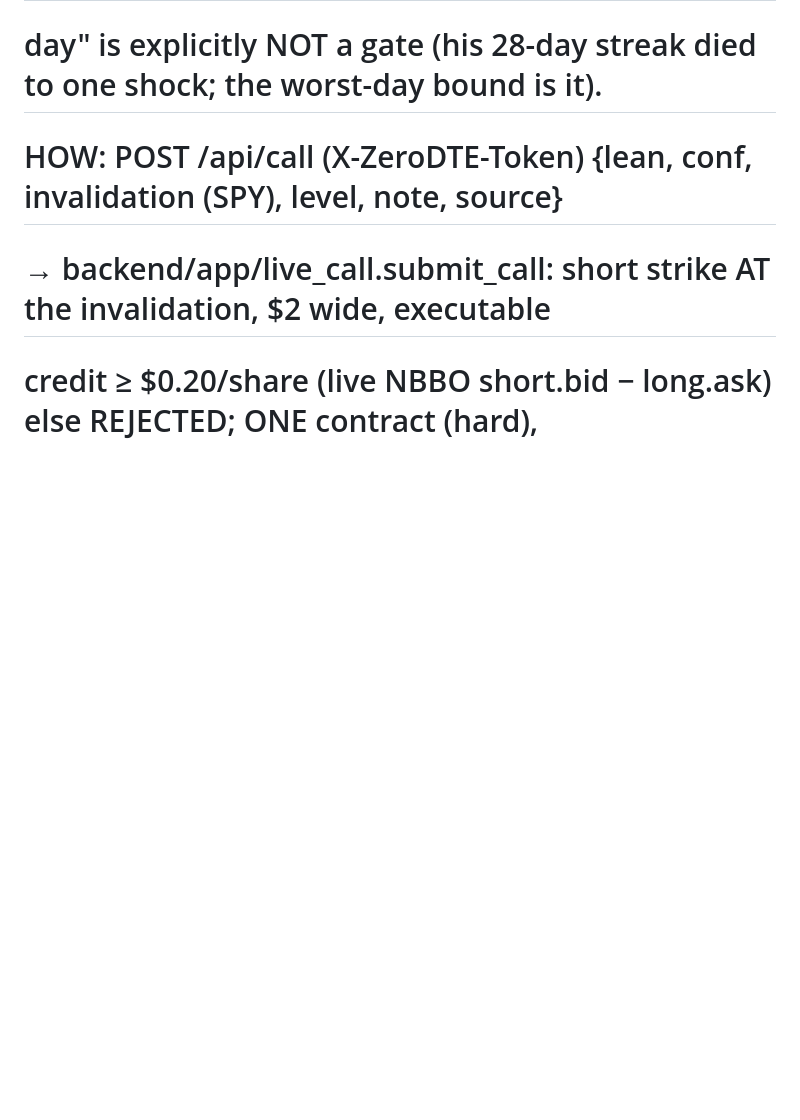
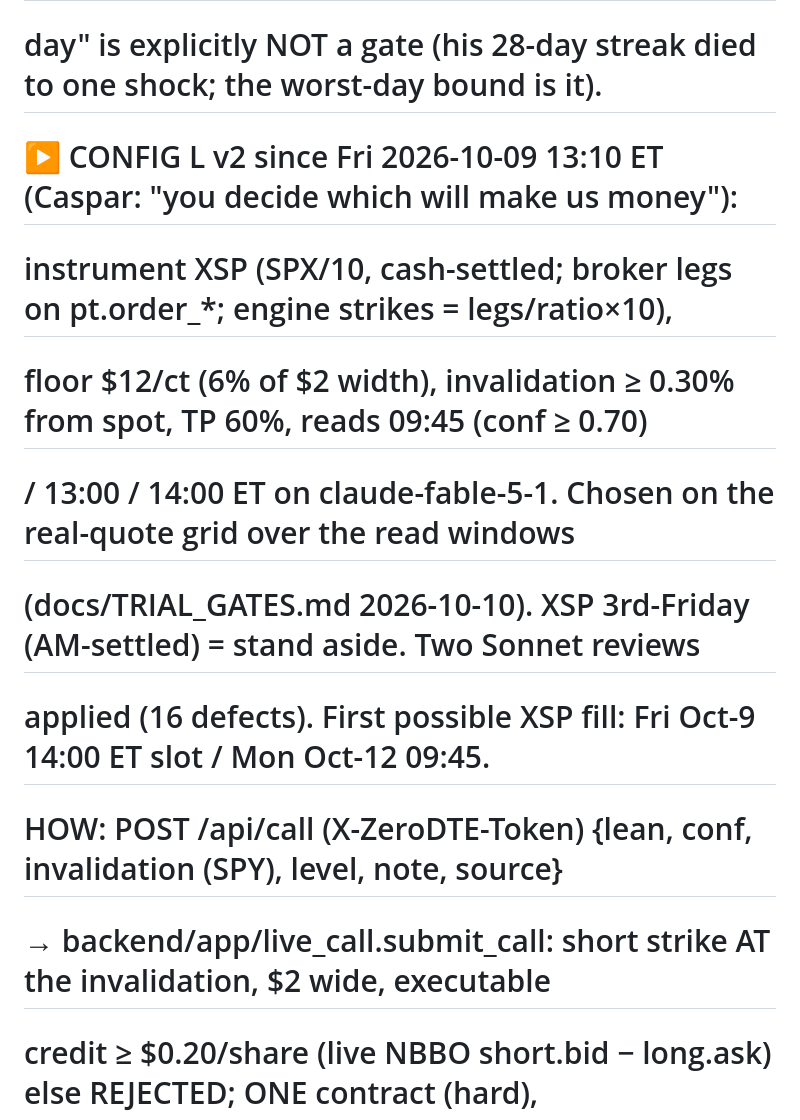
Before and after one commit to xynkro/ZeroDTE, a Markdown page: HANDOFF.md, the part around the change. GitHub-like rendering; blank space fills up the shorter version.

Commit message:
HANDOFF: Config L v2 (XSP) live

```diff
--- a/HANDOFF.md
+++ b/HANDOFF.md
@@ -4,6 +4,12 @@
 #    AND real dollars; "2 good weeks of data" → IBKR discussion (his deliberate act). Pre-registered
 #    in docs/TRIAL_GATES.md (2026-10-09 entry) — gates fixed before the first trade; "green every
 #    day" is explicitly NOT a gate (his 28-day streak died to one shock; the worst-day bound is it).
+#    ▶ CONFIG L v2 since Fri 2026-10-09 13:10 ET (Caspar: "you decide which will make us money"):
+#    instrument XSP (SPX/10, cash-settled; broker legs on pt.order_*; engine strikes = legs/ratio×10),
+#    floor $12/ct (6% of $2 width), invalidation ≥ 0.30% from spot, TP 60%, reads 09:45 (conf ≥ 0.70)
+#    / 13:00 / 14:00 ET on claude-fable-5-1. Chosen on the real-quote grid over the read windows
+#    (docs/TRIAL_GATES.md 2026-10-10). XSP 3rd-Friday (AM-settled) = stand aside. Two Sonnet reviews
+#    applied (16 defects). First possible XSP fill: Fri Oct-9 14:00 ET slot / Mon Oct-12 09:45.
 #    HOW: POST /api/call (X-ZeroDTE-Token) {lean, conf, invalidation (SPY), level, note, source}
 #    → backend/app/live_call.submit_call: short strike AT the invalidation, $2 wide, executable
 #    credit ≥ $0.20/share (live NBBO short.bid − long.ask) else REJECTED; ONE contract (hard),
```
